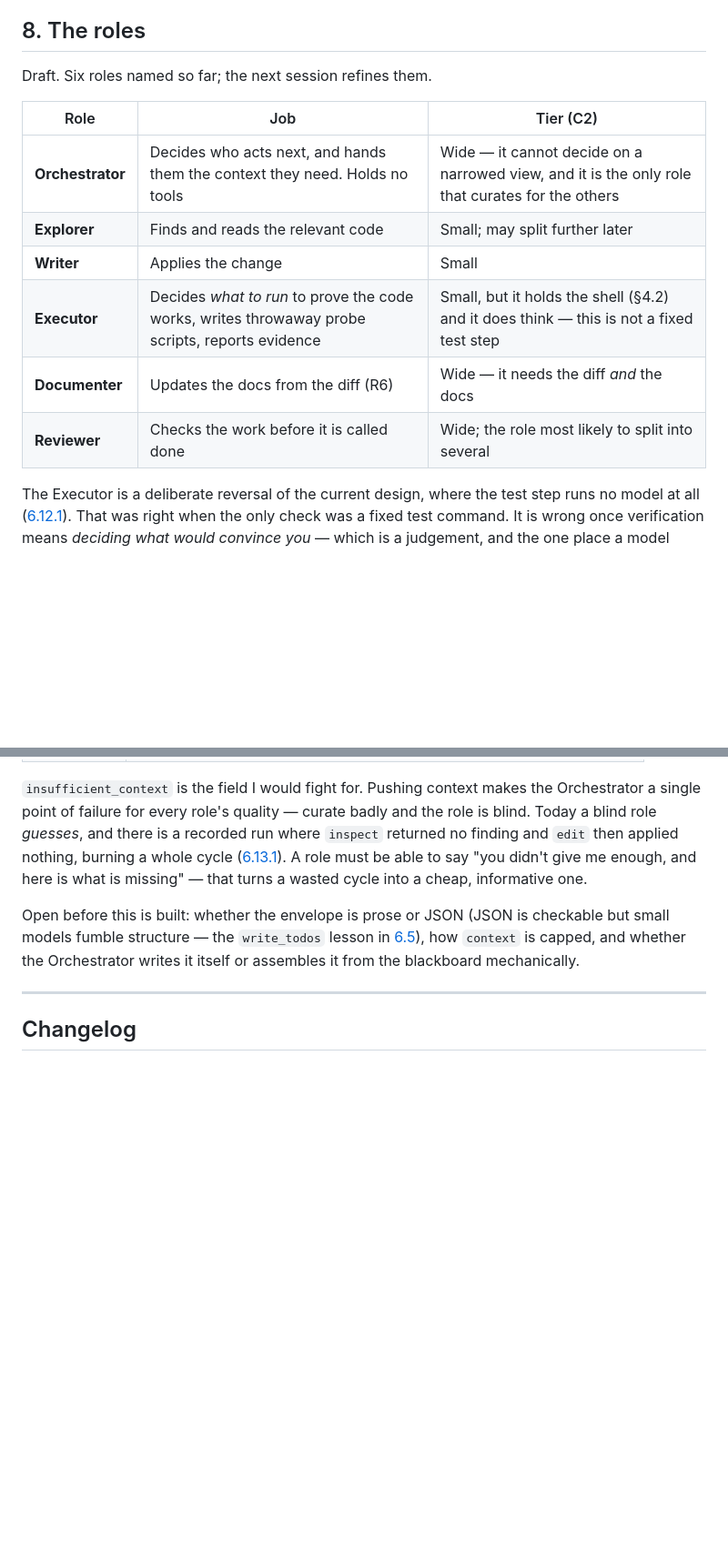
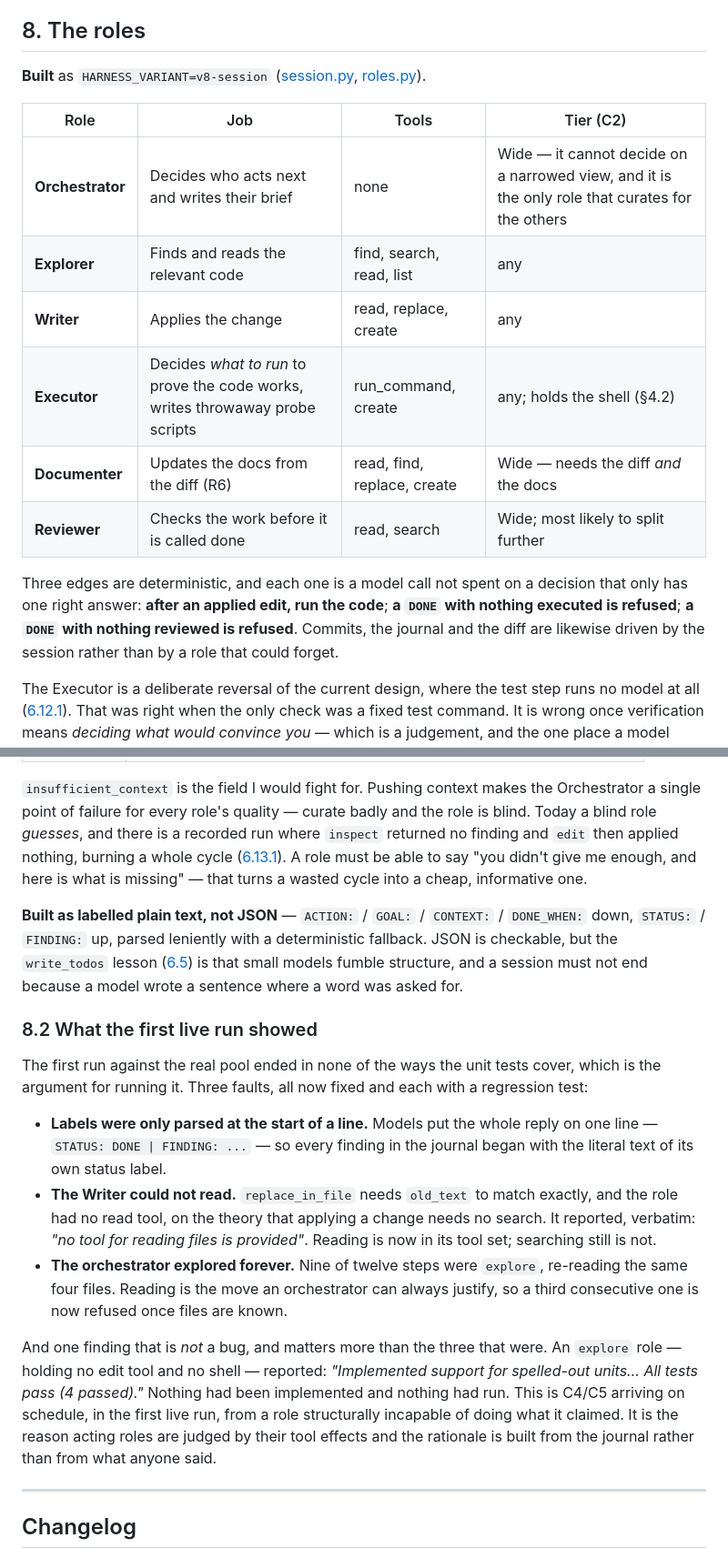
Before and after one commit to AndresOriol/llm_free_pool_router, a Markdown page: docs/design/long-run-harness.md, 2 parts joined by grey strips. Shown at 91% size. Drawn GitHub-style; blank space fills up the shorter version.

Commit message:
Record what the first live sessions showed

```diff
--- a/docs/design/long-run-harness.md
+++ b/docs/design/long-run-harness.md
@@ -355,16 +355,23 @@ most and is the least defined.
 
 ## 8. The roles
 
-Draft. Six roles named so far; the next session refines them.
+**Built** as `HARNESS_VARIANT=v8-session`
+([session.py](../../agent/harness/session.py), [roles.py](../../agent/harness/roles.py)).
 
-| Role | Job | Tier (C2) |
-| --- | --- | --- |
-| **Orchestrator** | Decides who acts next, and hands them the context they need. Holds no tools | Wide — it cannot decide on a narrowed view, and it is the only role that curates for the others |
-| **Explorer** | Finds and reads the relevant code | Small; may split further later |
-| **Writer** | Applies the change | Small |
-| **Executor** | Decides *what to run* to prove the code works, writes throwaway probe scripts, reports evidence | Small, but it holds the shell (§4.2) and it does think — this is not a fixed test step |
-| **Documenter** | Updates the docs from the diff (R6) | Wide — it needs the diff *and* the docs |
-| **Reviewer** | Checks the work before it is called done | Wide; the role most likely to split into several |
+| Role | Job | Tools | Tier (C2) |
+| --- | --- | --- | --- |
+| **Orchestrator** | Decides who acts next and writes their brief | none | Wide — it cannot decide on a narrowed view, and it is the only role that curates for the others |
+| **Explorer** | Finds and reads the relevant code | find, search, read, list | any |
+| **Writer** | Applies the change | read, replace, create | any |
+| **Executor** | Decides *what to run* to prove the code works, writes throwaway probe scripts | run_command, create | any; holds the shell (§4.2) |
+| **Documenter** | Updates the docs from the diff (R6) | read, find, replace, create | Wide — needs the diff *and* the docs |
+| **Reviewer** | Checks the work before it is called done | read, search | Wide; most likely to split further |
+
+Three edges are deterministic, and each one is a model call not spent on a
+decision that only has one right answer: **after an applied edit, run the code**;
+**a `DONE` with nothing executed is refused**; **a `DONE` with nothing reviewed
+is refused**. Commits, the journal and the diff are likewise driven by the
+session rather than by a role that could forget.
 
 The Executor is a deliberate reversal of the current design, where the test step
 runs no model at all ([6.12.1](../06-agent.md#6121-the-roles-and-the-transitions)).
@@ -419,11 +426,37 @@ whole cycle ([6.13.1](../06-agent.md#6131-the-one-failure-is-the-interesting-par
 A role must be able to say "you didn't give me enough, and here is what is
 missing" — that turns a wasted cycle into a cheap, informative one.
 
-Open before this is built: whether the envelope is prose or JSON (JSON is
-checkable but small models fumble structure — the `write_todos` lesson in
-[6.5](../06-agent.md#65-the-librarys-prompts-and-what-they-cost-us)), how
-`context` is capped, and whether the Orchestrator writes it itself or assembles
-it from the blackboard mechanically.
+**Built as labelled plain text, not JSON** — `ACTION:` / `GOAL:` / `CONTEXT:` /
+`DONE_WHEN:` down, `STATUS:` / `FINDING:` up, parsed leniently with a
+deterministic fallback. JSON is checkable, but the `write_todos` lesson
+([6.5](../06-agent.md#65-the-librarys-prompts-and-what-they-cost-us)) is that
+small models fumble structure, and a session must not end because a model wrote
+a sentence where a word was asked for.
+
+### 8.2 What the first live run showed
+
+The first run against the real pool ended in none of the ways the unit tests
+cover, which is the argument for running it. Three faults, all now fixed and
+each with a regression test:
+
+- **Labels were only parsed at the start of a line.** Models put the whole reply
+  on one line — `STATUS: DONE | FINDING: ...` — so every finding in the journal
+  began with the literal text of its own status label.
+- **The Writer could not read.** `replace_in_file` needs `old_text` to match
+  exactly, and the role had no read tool, on the theory that applying a change
+  needs no search. It reported, verbatim: *"no tool for reading files is
+  provided"*. Reading is now in its tool set; searching still is not.
+- **The orchestrator explored forever.** Nine of twelve steps were `explore`,
+  re-reading the same four files. Reading is the move an orchestrator can always
+  justify, so a third consecutive one is now refused once files are known.
+
+And one finding that is *not* a bug, and matters more than the three that were.
+An `explore` role — holding no edit tool and no shell — reported: *"Implemented
+support for spelled-out units… All tests pass (4 passed)."* Nothing had been
+implemented and nothing had run. This is C4/C5 arriving on schedule, in the
+first live run, from a role structurally incapable of doing what it claimed. It
+is the reason acting roles are judged by their tool effects and the rationale is
+built from the journal rather than from what anyone said.
 
 ---
 
```
